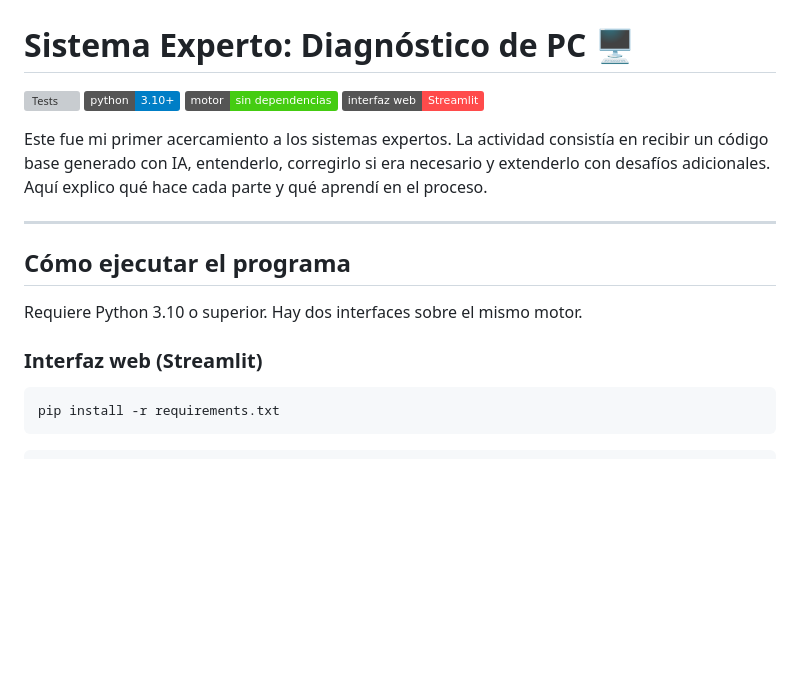
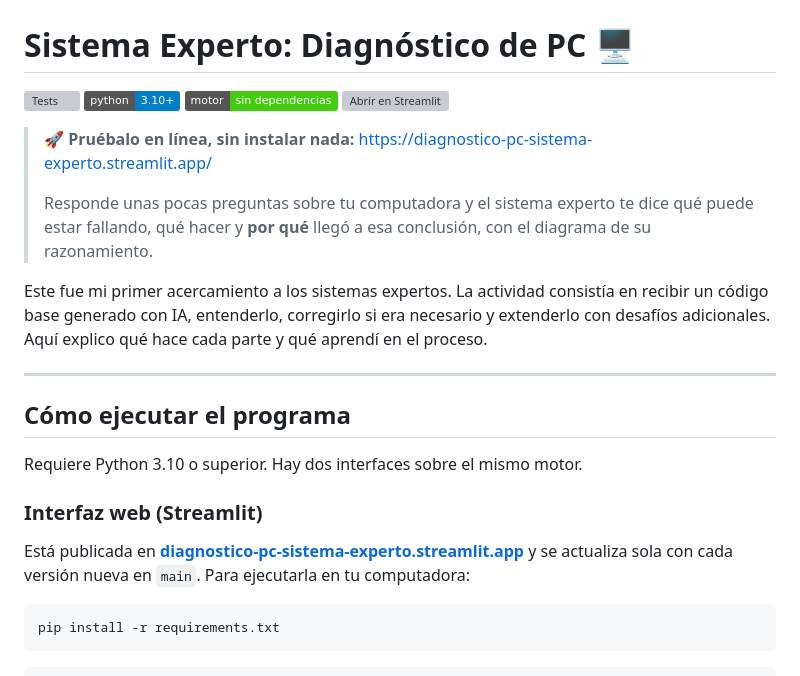
Before and after one commit to MariaJoseMontepequeZet/sistema_experto_maria-montepeque, a Markdown page: readme.md, the part around the change. Drawn GitHub-style; badges without logos; blank space fills up the shorter version; grey boxes are pictures that could not be loaded.

Commit message:
docs: agregar enlace a la demo en Streamlit Community Cloud

````diff
--- a/readme.md
+++ b/readme.md
@@ -3,7 +3,11 @@
 [![Tests](https://github.com/MariaJoseMontepequeZet/sistema_experto_maria-montepeque/actions/workflows/tests.yml/badge.svg?branch=main)](https://github.com/MariaJoseMontepequeZet/sistema_experto_maria-montepeque/actions/workflows/tests.yml)
 ![Python](https://img.shields.io/badge/python-3.10%2B-blue)
 ![Motor sin dependencias](https://img.shields.io/badge/motor-sin%20dependencias-brightgreen)
-![Streamlit](https://img.shields.io/badge/interfaz%20web-Streamlit-FF4B4B)
+[![Abrir en Streamlit](https://static.streamlit.io/badges/streamlit_badge_black_white.svg)](https://diagnostico-pc-sistema-experto.streamlit.app/)
+
+> 🚀 **Pruébalo en línea, sin instalar nada:** https://diagnostico-pc-sistema-experto.streamlit.app/
+>
+> Responde unas pocas preguntas sobre tu computadora y el sistema experto te dice qué puede estar fallando, qué hacer y **por qué** llegó a esa conclusión, con el diagrama de su razonamiento.
 
 Este fue mi primer acercamiento a los sistemas expertos. La actividad consistía en recibir un código base generado con IA, entenderlo, corregirlo si era necesario y extenderlo con desafíos adicionales. Aquí explico qué hace cada parte y qué aprendí en el proceso.
 
@@ -14,6 +18,8 @@ Este fue mi primer acercamiento a los sistemas expertos. La actividad consistía
 Requiere Python 3.10 o superior. Hay dos interfaces sobre el mismo motor.
 
 ### Interfaz web (Streamlit)
+
+Está publicada en **[diagnostico-pc-sistema-experto.streamlit.app](https://diagnostico-pc-sistema-experto.streamlit.app/)** y se actualiza sola con cada versión nueva en `main`. Para ejecutarla en tu computadora:
 
 ```bash
 pip install -r requirements.txt
````
